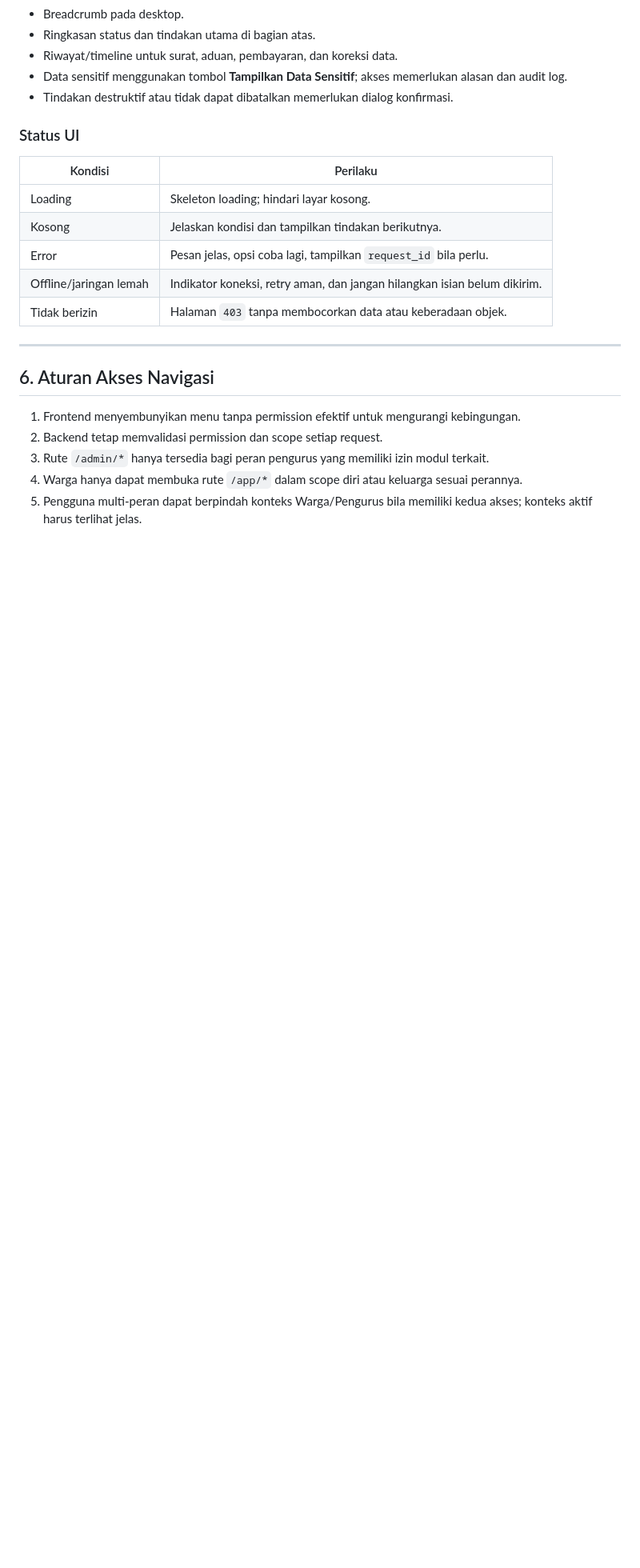
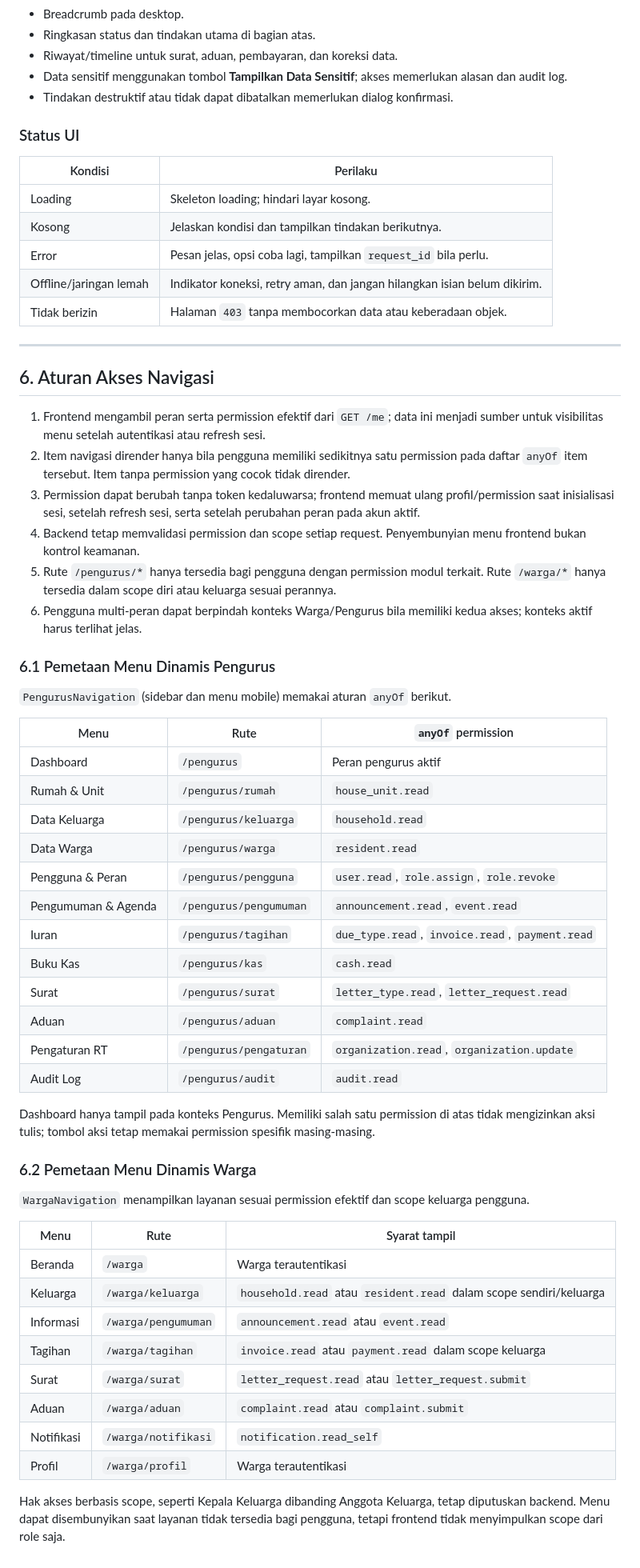
Before and after one commit to maspriyambodo/rtdigital, a Markdown page: INFORMATION_ARCHITECTURE.md, the part around the change. Shown at 80% size. Drawn GitHub-style; blank space fills up the shorter version.

Commit message:
docs: add dynamic RBAC menu specifications

```diff
--- a/INFORMATION_ARCHITECTURE.md
+++ b/INFORMATION_ARCHITECTURE.md
@@ -279,8 +279,47 @@ Sidebar hanya menampilkan modul yang diizinkan bagi peran aktif. Pengurus yang m
 
 ## 6. Aturan Akses Navigasi
 
-1. Frontend menyembunyikan menu tanpa permission efektif untuk mengurangi kebingungan.
-2. Backend tetap memvalidasi permission dan scope setiap request.
-3. Rute `/admin/*` hanya tersedia bagi peran pengurus yang memiliki izin modul terkait.
-4. Warga hanya dapat membuka rute `/app/*` dalam scope diri atau keluarga sesuai perannya.
-5. Pengguna multi-peran dapat berpindah konteks Warga/Pengurus bila memiliki kedua akses; konteks aktif harus terlihat jelas.
+1. Frontend mengambil peran serta permission efektif dari `GET /me`; data ini menjadi sumber untuk visibilitas menu setelah autentikasi atau refresh sesi.
+2. Item navigasi dirender hanya bila pengguna memiliki sedikitnya satu permission pada daftar `anyOf` item tersebut. Item tanpa permission yang cocok tidak dirender.
+3. Permission dapat berubah tanpa token kedaluwarsa; frontend memuat ulang profil/permission saat inisialisasi sesi, setelah refresh sesi, serta setelah perubahan peran pada akun aktif.
+4. Backend tetap memvalidasi permission dan scope setiap request. Penyembunyian menu frontend bukan kontrol keamanan.
+5. Rute `/pengurus/*` hanya tersedia bagi pengguna dengan permission modul terkait. Rute `/warga/*` hanya tersedia dalam scope diri atau keluarga sesuai perannya.
+6. Pengguna multi-peran dapat berpindah konteks Warga/Pengurus bila memiliki kedua akses; konteks aktif harus terlihat jelas.
+
+### 6.1 Pemetaan Menu Dinamis Pengurus
+
+`PengurusNavigation` (sidebar dan menu mobile) memakai aturan `anyOf` berikut.
+
+| Menu | Rute | `anyOf` permission |
+|---|---|---|
+| Dashboard | `/pengurus` | Peran pengurus aktif |
+| Rumah & Unit | `/pengurus/rumah` | `house_unit.read` |
+| Data Keluarga | `/pengurus/keluarga` | `household.read` |
+| Data Warga | `/pengurus/warga` | `resident.read` |
+| Pengguna & Peran | `/pengurus/pengguna` | `user.read`, `role.assign`, `role.revoke` |
+| Pengumuman & Agenda | `/pengurus/pengumuman` | `announcement.read`, `event.read` |
+| Iuran | `/pengurus/tagihan` | `due_type.read`, `invoice.read`, `payment.read` |
+| Buku Kas | `/pengurus/kas` | `cash.read` |
+| Surat | `/pengurus/surat` | `letter_type.read`, `letter_request.read` |
+| Aduan | `/pengurus/aduan` | `complaint.read` |
+| Pengaturan RT | `/pengurus/pengaturan` | `organization.read`, `organization.update` |
+| Audit Log | `/pengurus/audit` | `audit.read` |
+
+Dashboard hanya tampil pada konteks Pengurus. Memiliki salah satu permission di atas tidak mengizinkan aksi tulis; tombol aksi tetap memakai permission spesifik masing-masing.
+
+### 6.2 Pemetaan Menu Dinamis Warga
+
+`WargaNavigation` menampilkan layanan sesuai permission efektif dan scope keluarga pengguna.
+
+| Menu | Rute | Syarat tampil |
+|---|---|---|
+| Beranda | `/warga` | Warga terautentikasi |
+| Keluarga | `/warga/keluarga` | `household.read` atau `resident.read` dalam scope sendiri/keluarga |
+| Informasi | `/warga/pengumuman` | `announcement.read` atau `event.read` |
+| Tagihan | `/warga/tagihan` | `invoice.read` atau `payment.read` dalam scope keluarga |
+| Surat | `/warga/surat` | `letter_request.read` atau `letter_request.submit` |
+| Aduan | `/warga/aduan` | `complaint.read` atau `complaint.submit` |
+| Notifikasi | `/warga/notifikasi` | `notification.read_self` |
+| Profil | `/warga/profil` | Warga terautentikasi |
+
+Hak akses berbasis scope, seperti Kepala Keluarga dibanding Anggota Keluarga, tetap diputuskan backend. Menu dapat disembunyikan saat layanan tidak tersedia bagi pengguna, tetapi frontend tidak menyimpulkan scope dari role saja.
```
Also changed, not shown: DEVELOPMENT_BACKLOG.md (+1 -0 lines).
